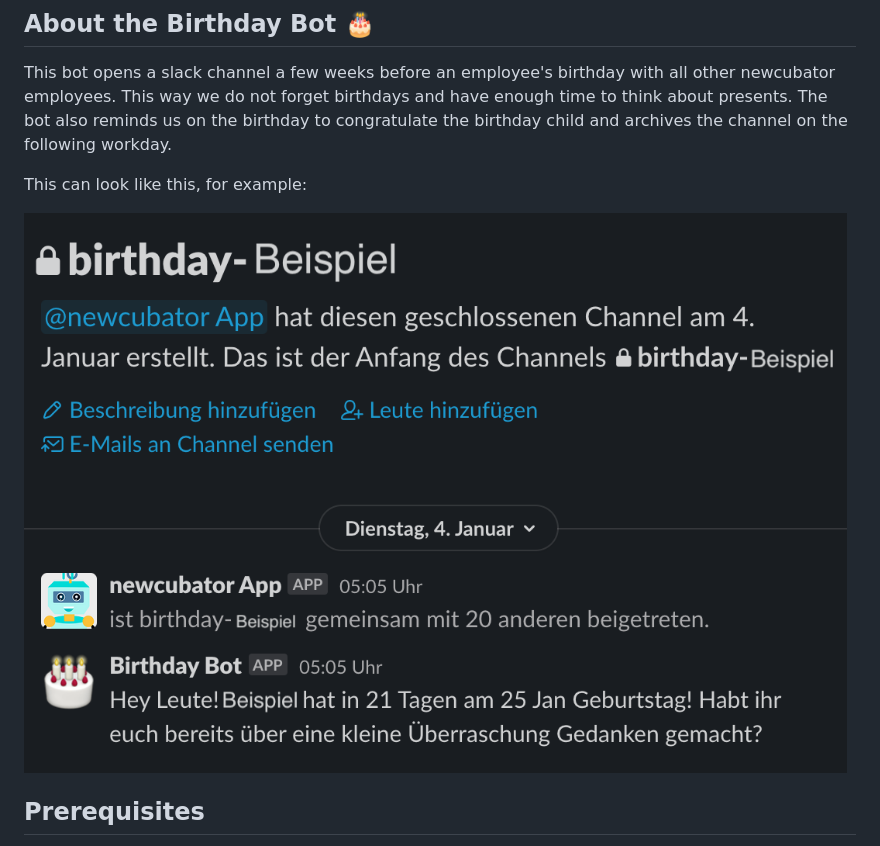
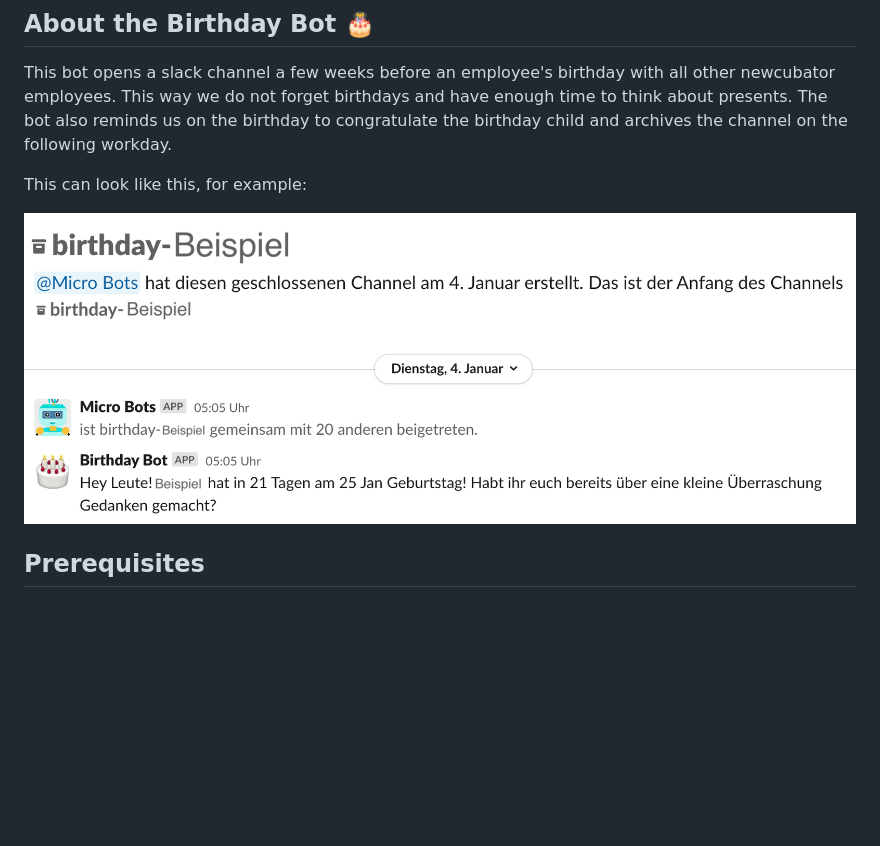
Before and after one commit to newcubator/micro-bots, a Markdown page: docs/birthday.md, the part around the change. Drawn GitHub-style; pictures changed too: docs/birthday-bot-image.png (deleted), docs/birthday-bot.png (added); blank space fills up the shorter version.

Commit message:
change background color of birthday bot documentation screenshot

```diff
--- a/docs/birthday.md
+++ b/docs/birthday.md
@@ -6,7 +6,7 @@ archives the channel on the following workday.
 
 This can look like this, for example:
 
-![Birthday Bot](birthday-bot-image.png)
+![Birthday Bot](birthday-bot.png)
 
 ## Prerequisites
 
```
